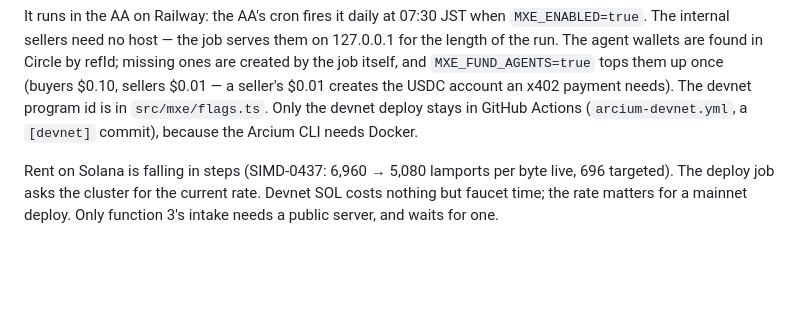
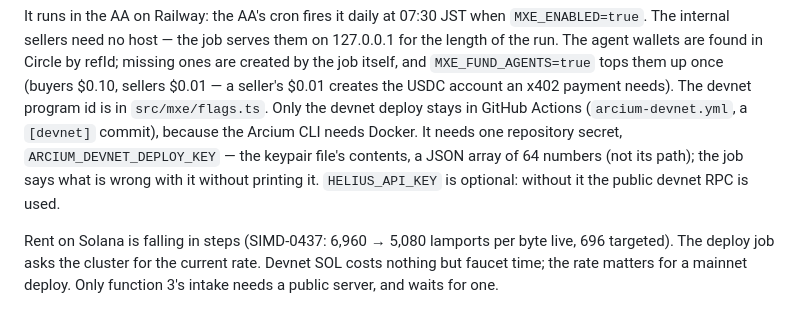
Before and after one commit to kato9292929/x402-Autonomous-Agent-, a Markdown page: mxe/README.md, the part around the change. Drawn GitHub-style; blank space fills up the shorter version.

Commit message:
[devnet] mxe: README のデプロイ手順を実際の形に合わせる
Secret は ARCIUM_DEVNET_DEPLOY_KEY 1つ(鍵ファイルの中身。パスではない)、
HELIUS_API_KEY は任意。

Co-Authored-By: Claude Opus 5.5 <noreply@anthropic.com>
Claude-Session: https://claude.ai/code/session_01UBtekWcTvnQ9Kd2BnSZu5U

```diff
--- a/mxe/README.md
+++ b/mxe/README.md
@@ -109,7 +109,10 @@ Circle by refId; missing ones are created by the job itself, and
 seller's $0.01 creates the USDC account an x402 payment needs). The devnet
 program id is in `src/mxe/flags.ts`. Only the devnet deploy stays in GitHub
 Actions (`arcium-devnet.yml`, a `[devnet]` commit), because the Arcium CLI
-needs Docker.
+needs Docker. It needs one repository secret, `ARCIUM_DEVNET_DEPLOY_KEY` — the
+keypair file's contents, a JSON array of 64 numbers (not its path); the job
+says what is wrong with it without printing it. `HELIUS_API_KEY` is optional:
+without it the public devnet RPC is used.
 
 Rent on Solana is falling in steps (SIMD-0437: 6,960 → 5,080 lamports per byte
 live, 696 targeted). The deploy job asks the cluster for the current rate.
```
